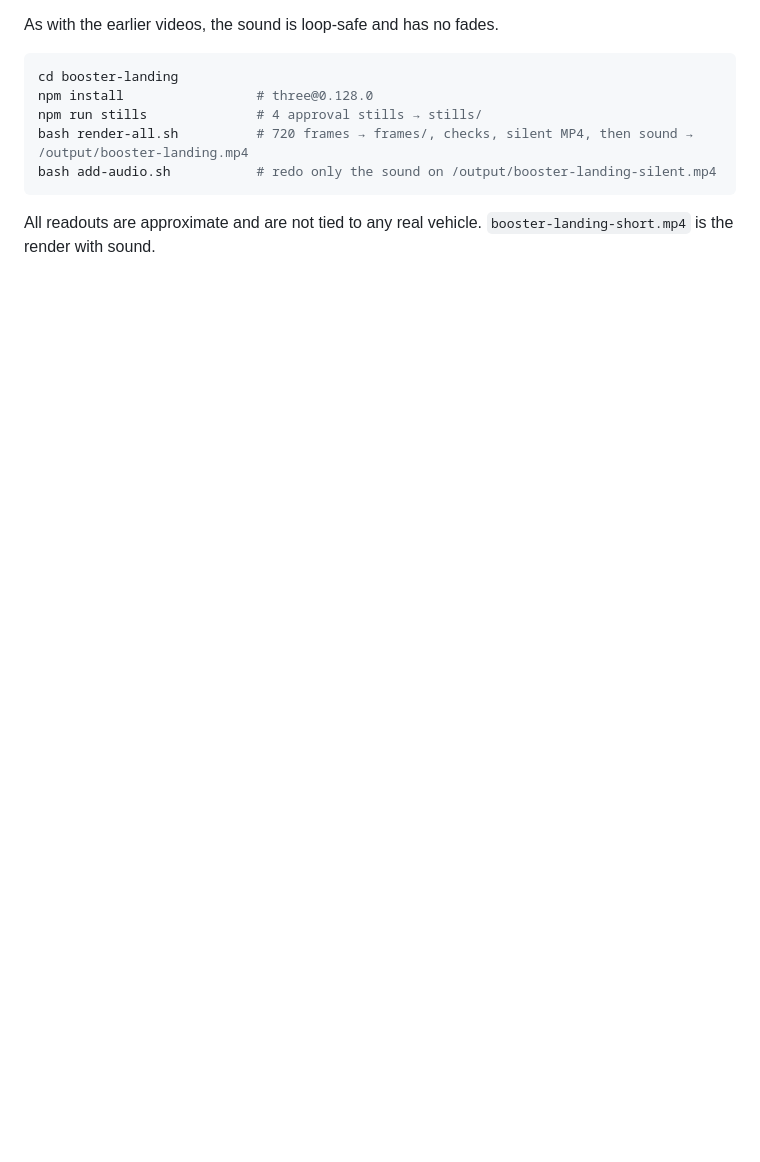
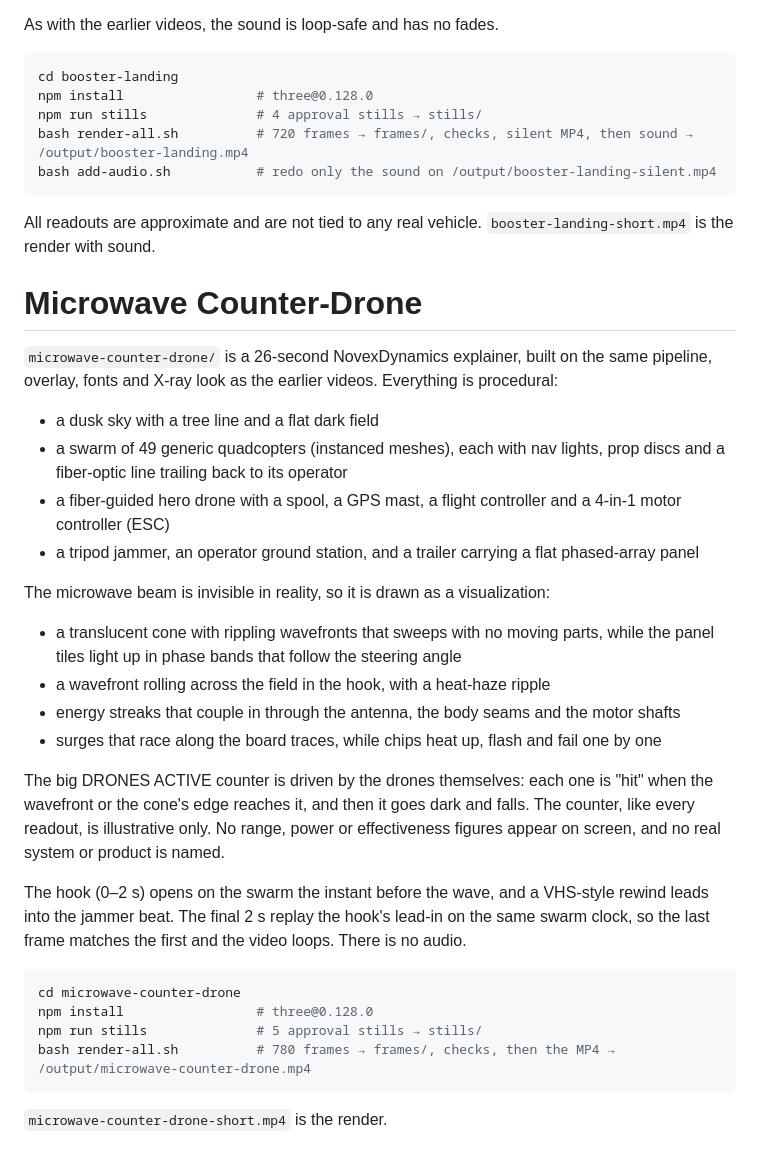
Before and after one commit to justunctucker-svg/3D-, a Markdown page: README.md, the part around the change. GitHub-like rendering; blank space fills up the shorter version.

Commit message:
README: Microwave Counter-Drone section
Co-Authored-By: Claude Opus 5.5 <noreply@anthropic.com>
Claude-Session: https://claude.ai/code/session_01PKCr3AxjHHwxArhCrgtPwu

````diff
--- a/README.md
+++ b/README.md
@@ -280,3 +280,32 @@ bash add-audio.sh           # redo only the sound on /output/booster-landing-sil
 ```
 
 All readouts are approximate and are not tied to any real vehicle. `booster-landing-short.mp4` is the render with sound.
+
+# Microwave Counter-Drone
+
+`microwave-counter-drone/` is a 26-second NovexDynamics explainer, built on the same pipeline, overlay, fonts and X-ray look as the earlier videos. Everything is procedural:
+
+- a dusk sky with a tree line and a flat dark field
+- a swarm of 49 generic quadcopters (instanced meshes), each with nav lights, prop discs and a fiber-optic line trailing back to its operator
+- a fiber-guided hero drone with a spool, a GPS mast, a flight controller and a 4-in-1 motor controller (ESC)
+- a tripod jammer, an operator ground station, and a trailer carrying a flat phased-array panel
+
+The microwave beam is invisible in reality, so it is drawn as a visualization:
+
+- a translucent cone with rippling wavefronts that sweeps with no moving parts, while the panel tiles light up in phase bands that follow the steering angle
+- a wavefront rolling across the field in the hook, with a heat-haze ripple
+- energy streaks that couple in through the antenna, the body seams and the motor shafts
+- surges that race along the board traces, while chips heat up, flash and fail one by one
+
+The big DRONES ACTIVE counter is driven by the drones themselves: each one is "hit" when the wavefront or the cone's edge reaches it, and then it goes dark and falls. The counter, like every readout, is illustrative only. No range, power or effectiveness figures appear on screen, and no real system or product is named.
+
+The hook (0–2 s) opens on the swarm the instant before the wave, and a VHS-style rewind leads into the jammer beat. The final 2 s replay the hook's lead-in on the same swarm clock, so the last frame matches the first and the video loops. There is no audio.
+
+```bash
+cd microwave-counter-drone
+npm install                 # three@0.128.0
+npm run stills              # 5 approval stills → stills/
+bash render-all.sh          # 780 frames → frames/, checks, then the MP4 → /output/microwave-counter-drone.mp4
+```
+
+`microwave-counter-drone-short.mp4` is the render.
````
